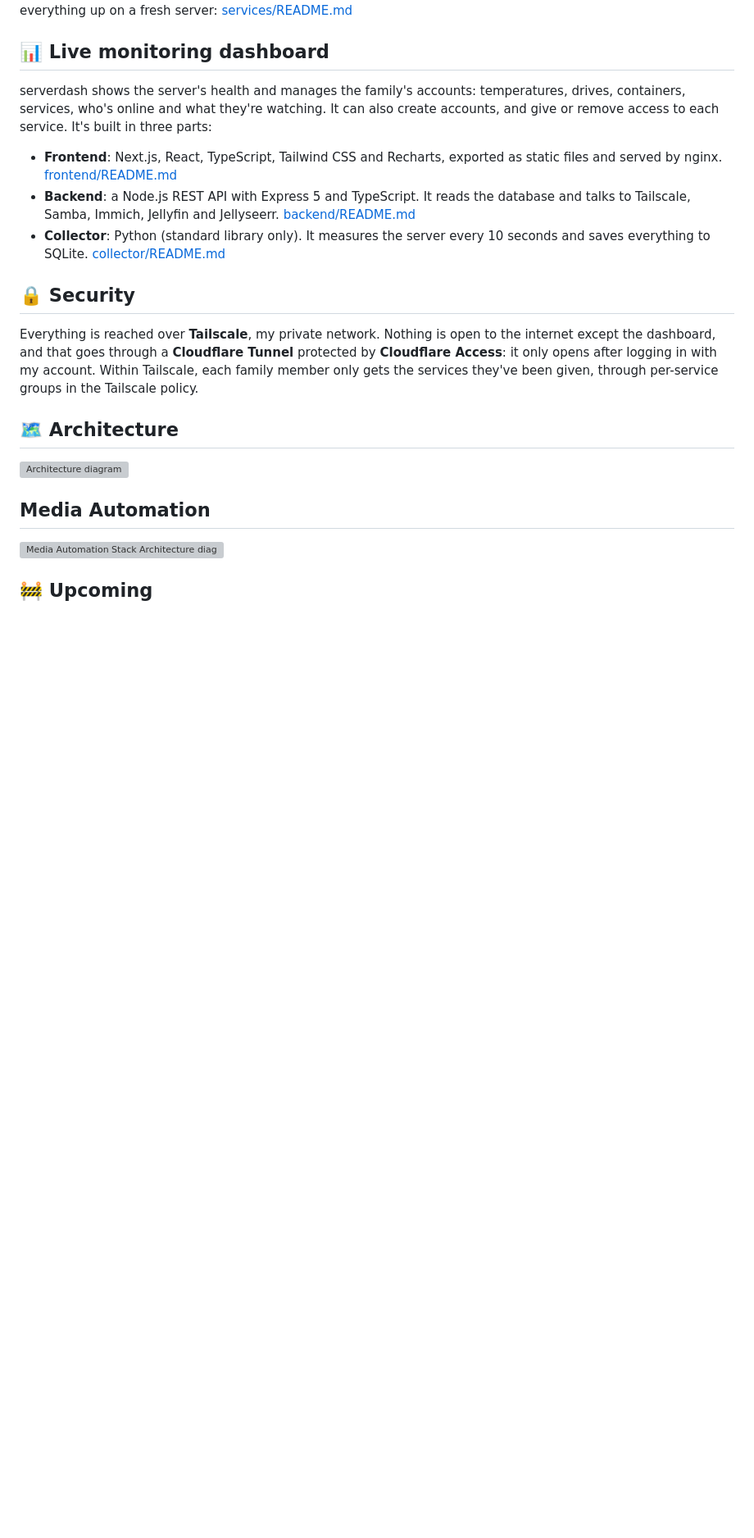
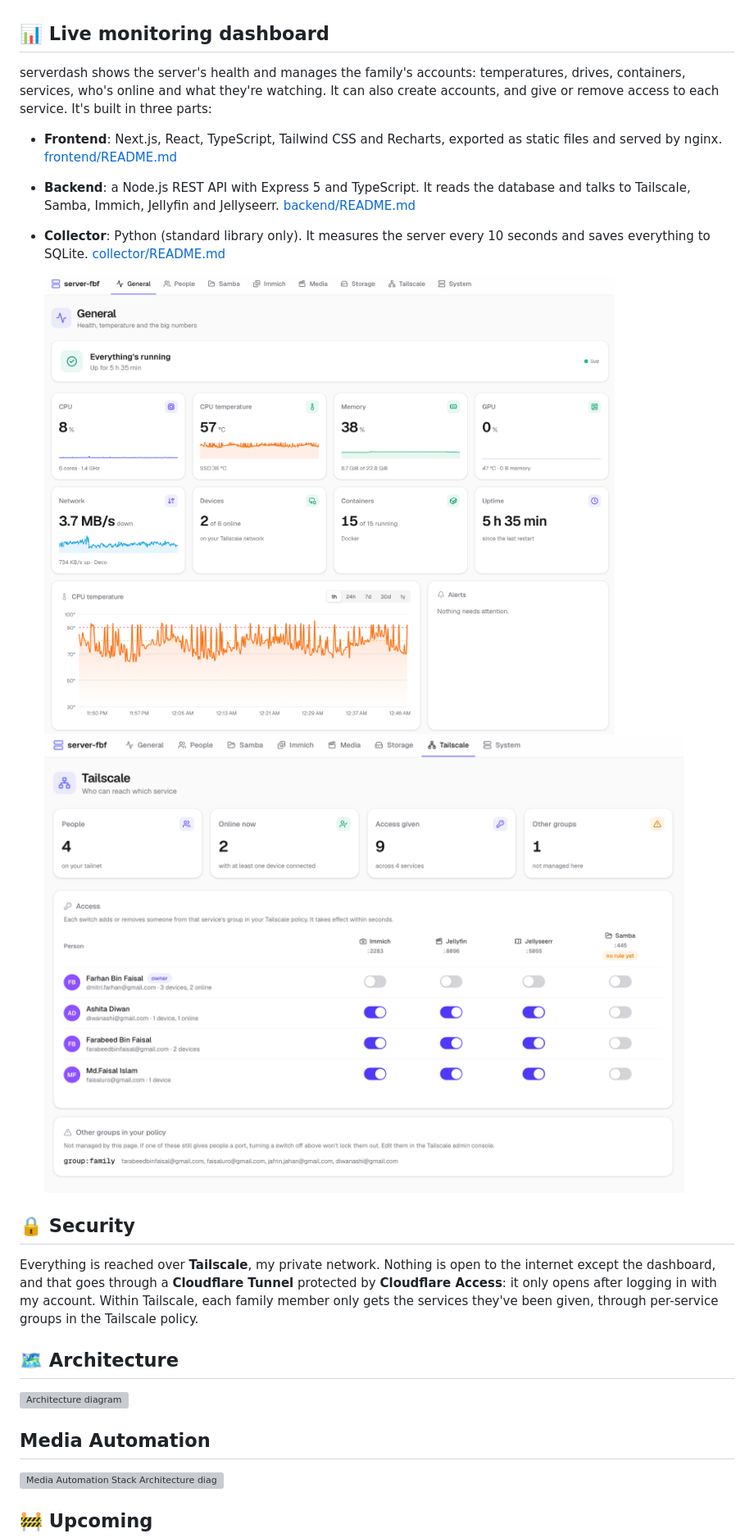
Before and after one commit to Farhan-Faisal/homeserver-farhan, a Markdown page: README.md, the part around one of its changes. Shown at 82% size. Rendered like a GitHub page; pictures changed too: docs/screenshots/general.png (added), docs/screenshots/tailscale.png (added); blank space fills up the shorter version; grey boxes are pictures that could not be loaded.

Commit message:
add dashboard screenshots

```diff
--- a/README.md
+++ b/README.md
@@ -27,6 +27,9 @@ serverdash shows the server's health and manages the family's accounts: temperat
 - **Backend**: a Node.js REST API with Express 5 and TypeScript. It reads the database and talks to Tailscale, Samba, Immich, Jellyfin and Jellyseerr. [backend/README.md](backend/README.md)
 - **Collector**: Python (standard library only). It measures the server every 10 seconds and saves everything to SQLite. [collector/README.md](collector/README.md)
 
+  ![General tab](docs/screenshots/general.png)
+  ![Tailscale tab](docs/screenshots/tailscale.png)
+
 ## 🔒 Security
 
 Everything is reached over **Tailscale**, my private network. Nothing is open to the internet except the dashboard, and that goes through a **Cloudflare Tunnel** protected by **Cloudflare Access**: it only opens after logging in with my account. Within Tailscale, each family member only gets the services they've been given, through per-service groups in the Tailscale policy.
```
Also changed, not shown: other parts of README.md (+2 -2 lines).
